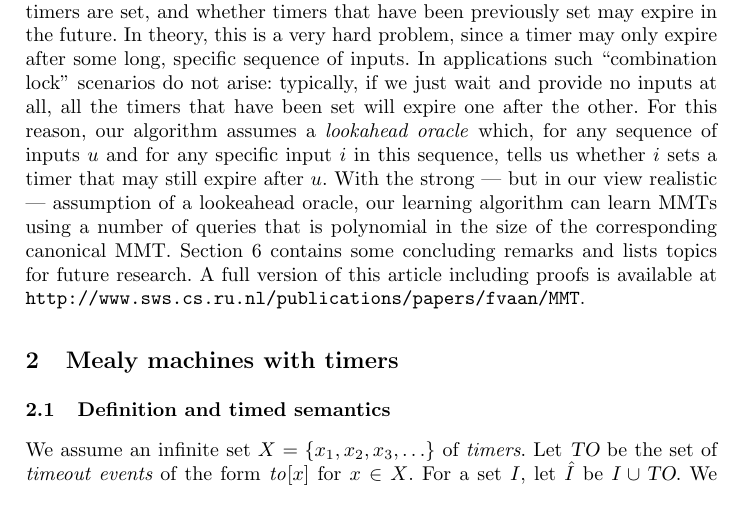
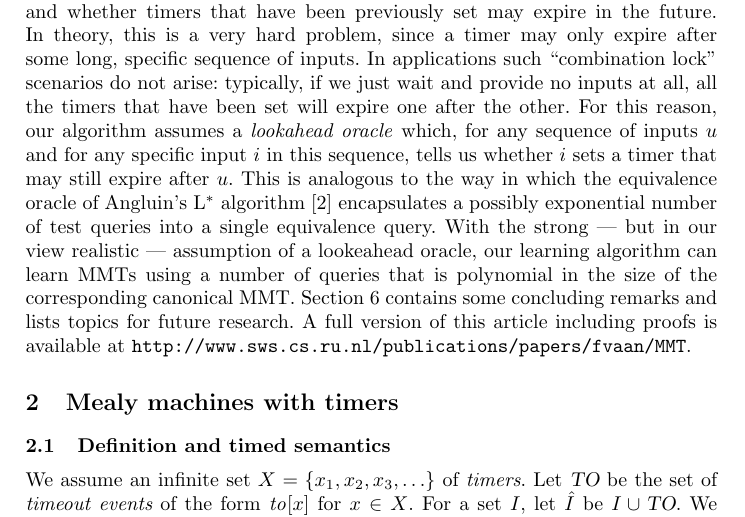
Before and after one commit to bengt-jonsson/learning-timers, a LaTeX thesis (main.tex, which reads introduction.tex): part of page 3 of 21, cut so that both start at the same text. Compiled offline with pdfLaTeX.

Commit message:
minor edits

```diff
--- a/introduction.tex
+++ b/introduction.tex
@@ -96,6 +96,9 @@ In applications such ``combination lock'' scenarios do not arise: typically, if
 all the timers that have been set will expire one after the other.
 For this reason, our algorithm assumes a \emph{lookahead oracle} which, for any sequence of inputs $u$ and for any specific input
 $i$ in this sequence, tells us whether $i$ sets a timer that may still expire after $u$.
+This is analogous to the way in which the equivalence oracle
+of Angluin's L$^{\ast}$ algorithm \cite{Ang87} encapsulates a possibly exponential number of test queries into
+a single equivalence query.
 With the strong --- but in our view realistic --- assumption of a lookeahead oracle, our learning algorithm can learn MMTs
 using a number of queries that is polynomial in the size of the corresponding canonical MMT.
 Section 6 contains some concluding remarks and lists topics for future research.
```
